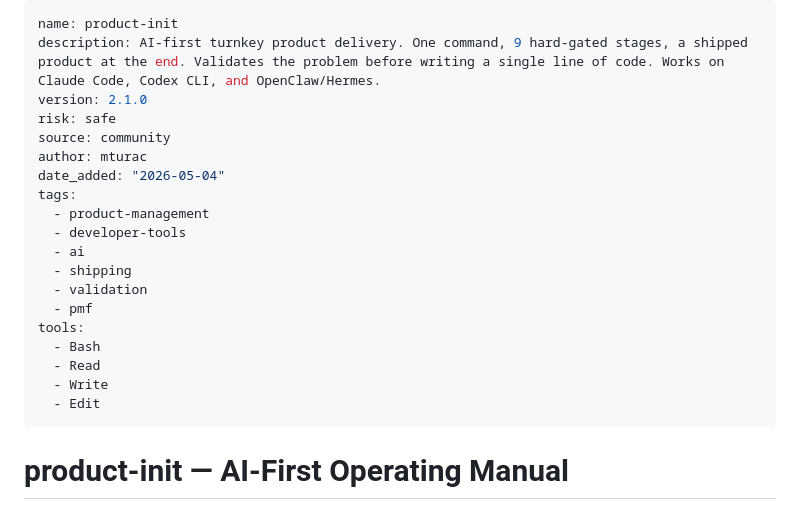
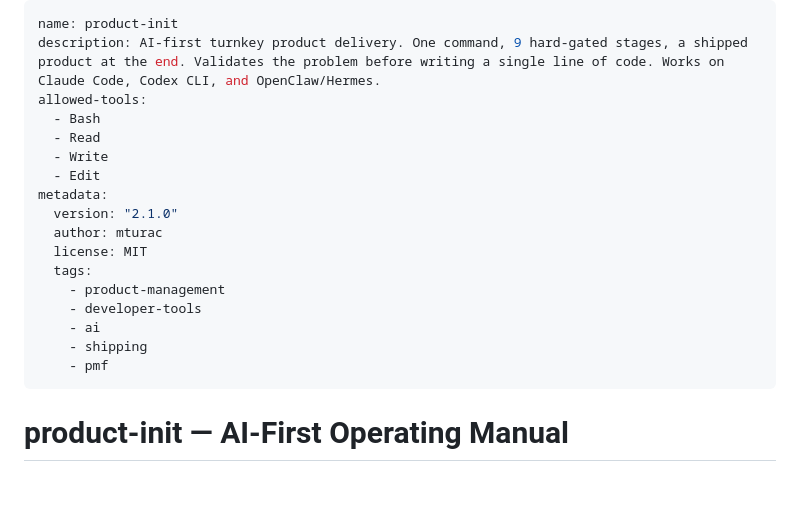
Before and after one commit to mturac/product-init, a Markdown page: SKILL.md, the part around the change. Rendered like a GitHub page; blank space fills up the shorter version.

Commit message:
fix: SKILL.md frontmatter compatible with openai/skills spec
Co-Authored-By: Claude Sonnet 4.6 <noreply@anthropic.com>

```diff
--- a/SKILL.md
+++ b/SKILL.md
@@ -1,23 +1,21 @@
 ---
 name: product-init
 description: AI-first turnkey product delivery. One command, 9 hard-gated stages, a shipped product at the end. Validates the problem before writing a single line of code. Works on Claude Code, Codex CLI, and OpenClaw/Hermes.
-version: 2.1.0
-risk: safe
-source: community
-author: mturac
-date_added: "2026-05-04"
-tags:
-  - product-management
-  - developer-tools
-  - ai
-  - shipping
-  - validation
-  - pmf
-tools:
+allowed-tools:
   - Bash
   - Read
   - Write
   - Edit
+metadata:
+  version: "2.1.0"
+  author: mturac
+  license: MIT
+  tags:
+    - product-management
+    - developer-tools
+    - ai
+    - shipping
+    - pmf
 ---
 
 # product-init — AI-First Operating Manual
```
